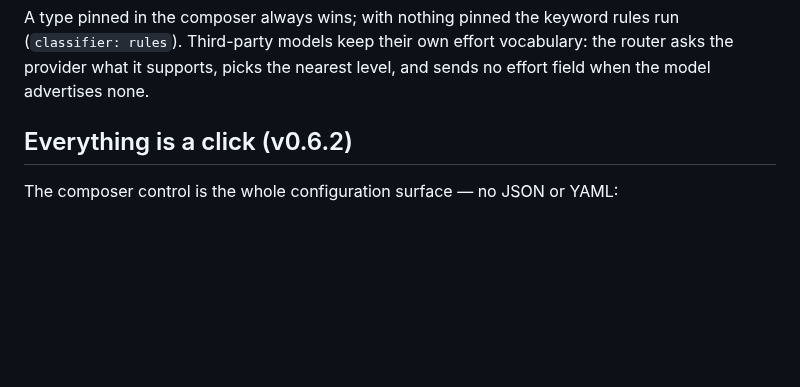
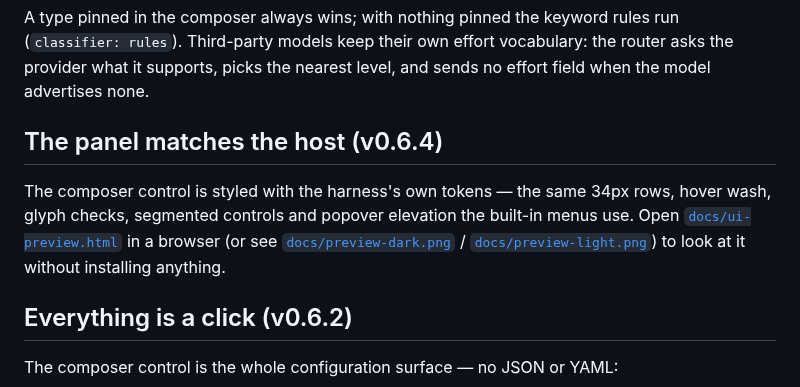
Before and after one commit to Neptune810/dsh-model-router, a Markdown page: README.md, the part around the change. GitHub-like rendering; blank space fills up the shorter version.

```diff
--- a/README.md
+++ b/README.md
@@ -66,6 +66,14 @@ A type pinned in the composer always wins; with nothing pinned the keyword rules
 (`classifier: rules`). Third-party models keep their own effort vocabulary: the router asks the
 provider what it supports, picks the nearest level, and sends no effort field when the model
 advertises none.
+
+## The panel matches the host (v0.6.4)
+
+The composer control is styled with the harness's own tokens — the same 34px rows,
+hover wash, glyph checks, segmented controls and popover elevation the built-in
+menus use. Open [`docs/ui-preview.html`](docs/ui-preview.html) in a browser (or see
+[`docs/preview-dark.png`](docs/preview-dark.png) / [`docs/preview-light.png`](docs/preview-light.png))
+to look at it without installing anything.
 
 ## Everything is a click (v0.6.2)
 
```
Also changed, not shown: CHANGELOG.md (+17 -0 lines), PUBLISHING.md (+1 -1 lines), docs/preview-dark.png (added), docs/preview-light.png (added), 3 other files.
